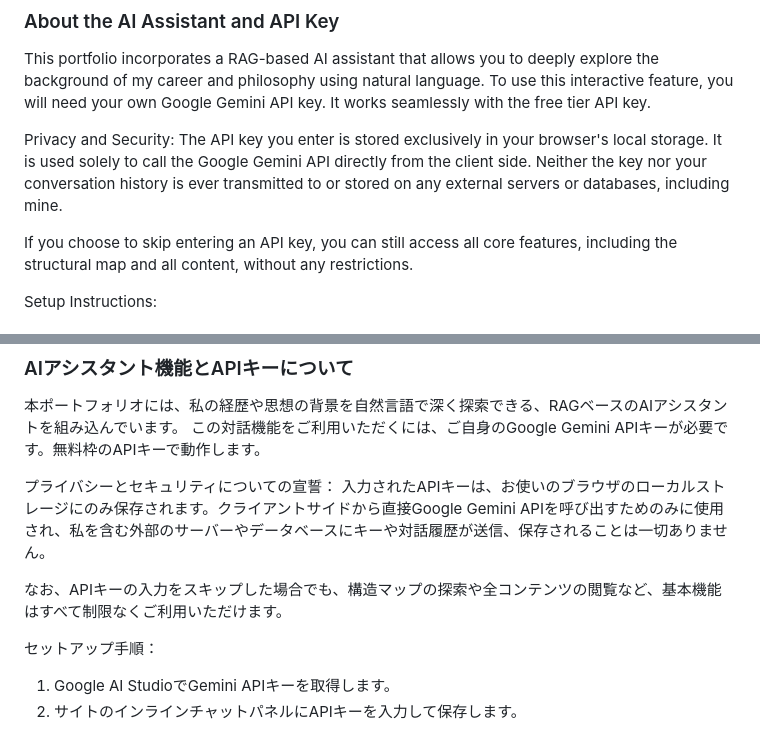
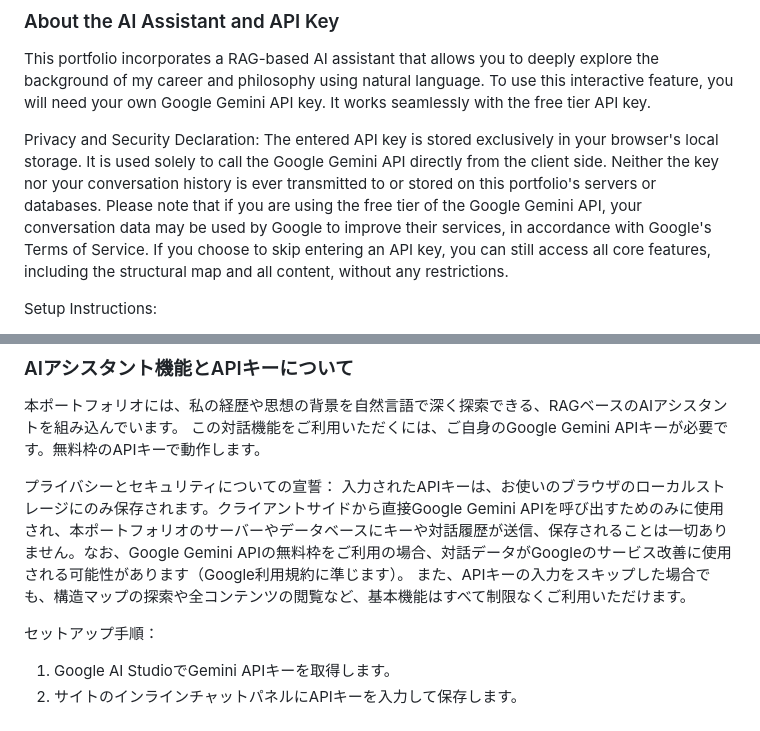
Before and after one commit to sakane-dev/structural-intelligence, a Markdown page: README.md, 2 parts joined by grey strips. Rendered like a GitHub page.

Commit message:
Revise privacy and security declaration in README
Updated the privacy and security section to clarify the handling of the API key and conversation data.

```diff
--- a/README.md
+++ b/README.md
@@ -21,9 +21,8 @@ Live: [pages.sakane.dev/structural-intelligence](https://pages.sakane.dev/struct
 This portfolio incorporates a RAG-based AI assistant that allows you to deeply explore the background of my career and philosophy using natural language.
 To use this interactive feature, you will need your own Google Gemini API key. It works seamlessly with the free tier API key.
 
-Privacy and Security:
-The API key you enter is stored exclusively in your browser's local storage. It is used solely to call the Google Gemini API directly from the client side. Neither the key nor your conversation history is ever transmitted to or stored on any external servers or databases, including mine.
-
+Privacy and Security Declaration:
+The entered API key is stored exclusively in your browser's local storage. It is used solely to call the Google Gemini API directly from the client side. Neither the key nor your conversation history is ever transmitted to or stored on this portfolio's servers or databases. Please note that if you are using the free tier of the Google Gemini API, your conversation data may be used by Google to improve their services, in accordance with Google's Terms of Service.
 If you choose to skip entering an API key, you can still access all core features, including the structural map and all content, without any restrictions.
 
 Setup Instructions:
@@ -96,9 +95,8 @@ Live: [pages.sakane.dev/structural-intelligence](https://pages.sakane.dev/struct
 この対話機能をご利用いただくには、ご自身のGoogle Gemini APIキーが必要です。無料枠のAPIキーで動作します。
 
 プライバシーとセキュリティについての宣誓：
-入力されたAPIキーは、お使いのブラウザのローカルストレージにのみ保存されます。クライアントサイドから直接Google Gemini APIを呼び出すためのみに使用され、私を含む外部のサーバーやデータベースにキーや対話履歴が送信、保存されることは一切ありません。
-
-なお、APIキーの入力をスキップした場合でも、構造マップの探索や全コンテンツの閲覧など、基本機能はすべて制限なくご利用いただけます。
+入力されたAPIキーは、お使いのブラウザのローカルストレージにのみ保存されます。クライアントサイドから直接Google Gemini APIを呼び出すためのみに使用され、本ポートフォリオのサーバーやデータベースにキーや対話履歴が送信、保存されることは一切ありません。なお、Google Gemini APIの無料枠をご利用の場合、対話データがGoogleのサービス改善に使用される可能性があります（Google利用規約に準じます）。
+また、APIキーの入力をスキップした場合でも、構造マップの探索や全コンテンツの閲覧など、基本機能はすべて制限なくご利用いただけます。
 
 セットアップ手順：
 
```
